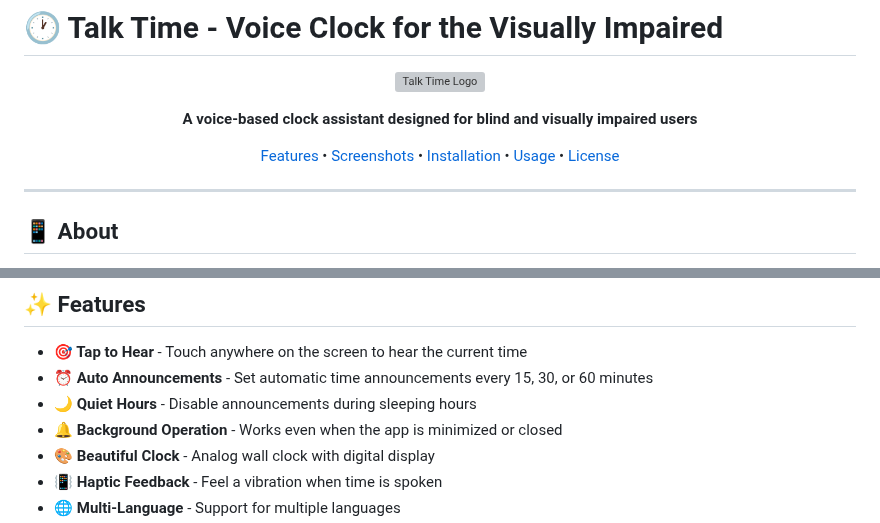
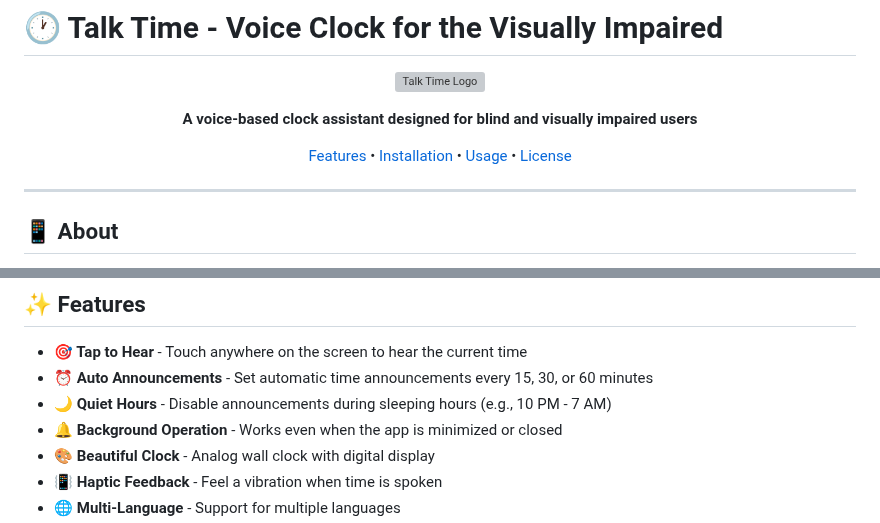
Before and after one commit to abel2800/Time-Talk, a Markdown page: README.md, 2 parts joined by grey strips. Drawn GitHub-style; grey boxes are pictures that could not be loaded.

Commit message:
Fix README - remove broken screenshot links

```diff
--- a/README.md
+++ b/README.md
@@ -10,7 +10,6 @@
 
 <p align="center">
   <a href="#features">Features</a> •
-  <a href="#screenshots">Screenshots</a> •
   <a href="#installation">Installation</a> •
   <a href="#usage">Usage</a> •
   <a href="#license">License</a>
@@ -32,7 +31,7 @@ This app was created with accessibility as the primary focus, featuring:
 
 - **🎯 Tap to Hear** - Touch anywhere on the screen to hear the current time
 - **⏰ Auto Announcements** - Set automatic time announcements every 15, 30, or 60 minutes
-- **🌙 Quiet Hours** - Disable announcements during sleeping hours
+- **🌙 Quiet Hours** - Disable announcements during sleeping hours (e.g., 10 PM - 7 AM)
 - **🔔 Background Operation** - Works even when the app is minimized or closed
 - **🎨 Beautiful Clock** - Analog wall clock with digital display
 - **📳 Haptic Feedback** - Feel a vibration when time is spoken
```
Also changed, not shown: other parts of README.md (+1 -12 lines).
